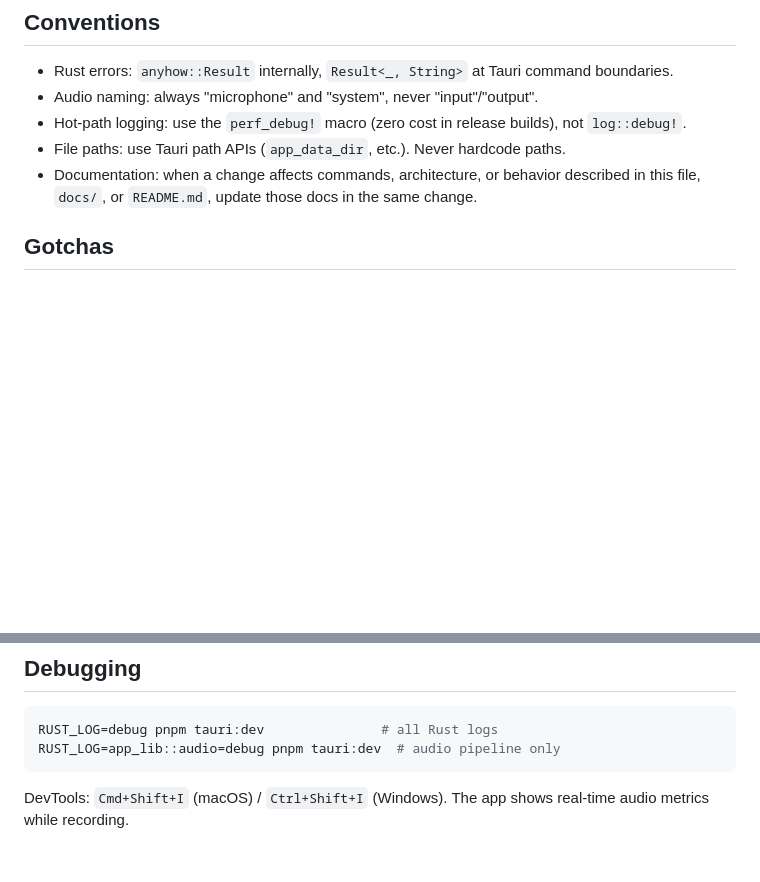
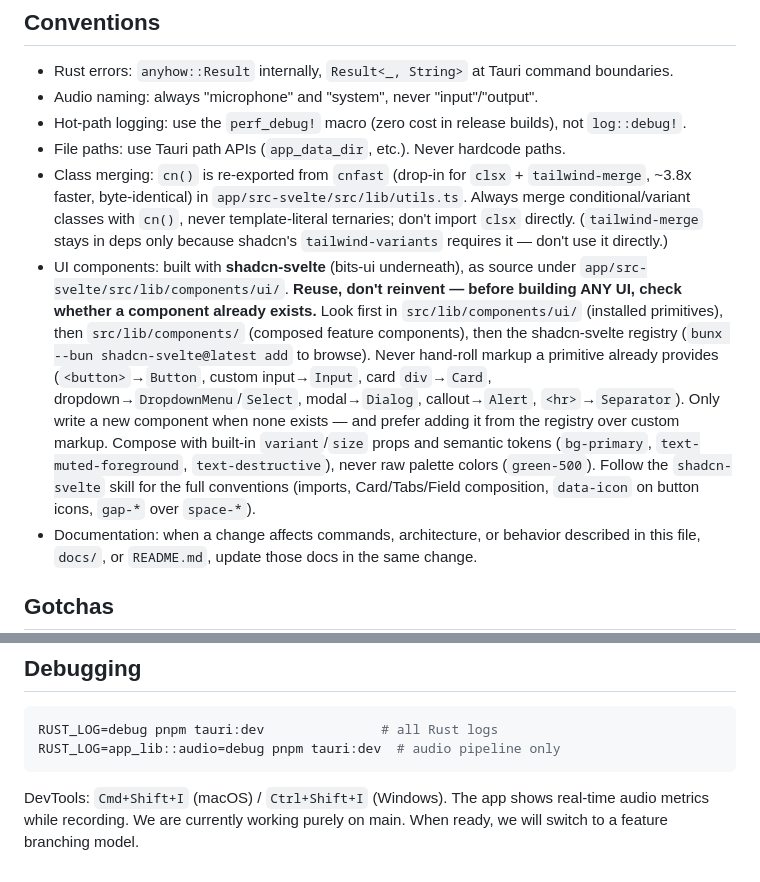
Before and after one commit to afonsojramos/muesly, a Markdown page: CLAUDE.md, 2 parts joined by grey strips. Rendered like a GitHub page; blank space fills up the shorter version.

Commit message:
docs: document cnfast and shadcn-svelte UI conventions

````diff
--- a/CLAUDE.md
+++ b/CLAUDE.md
@@ -42,6 +42,8 @@ Override GPU auto-detection with the `TAURI_GPU_FEATURE` env var. Rust checks ru
 - Audio naming: always "microphone" and "system", never "input"/"output".
 - Hot-path logging: use the `perf_debug!` macro (zero cost in release builds), not `log::debug!`.
 - File paths: use Tauri path APIs (`app_data_dir`, etc.). Never hardcode paths.
+- Class merging: `cn()` is re-exported from `cnfast` (drop-in for `clsx` + `tailwind-merge`, ~3.8x faster, byte-identical) in `app/src-svelte/src/lib/utils.ts`. Always merge conditional/variant classes with `cn()`, never template-literal ternaries; don't import `clsx` directly. (`tailwind-merge` stays in deps only because shadcn's `tailwind-variants` requires it — don't use it directly.)
+- UI components: built with **shadcn-svelte** (bits-ui underneath), as source under `app/src-svelte/src/lib/components/ui/`. **Reuse, don't reinvent — before building ANY UI, check whether a component already exists.** Look first in `src/lib/components/ui/` (installed primitives), then `src/lib/components/` (composed feature components), then the shadcn-svelte registry (`bunx --bun shadcn-svelte@latest add` to browse). Never hand-roll markup a primitive already provides (`<button>`→`Button`, custom input→`Input`, card `div`→`Card`, dropdown→`DropdownMenu`/`Select`, modal→`Dialog`, callout→`Alert`, `<hr>`→`Separator`). Only write a new component when none exists — and prefer adding it from the registry over custom markup. Compose with built-in `variant`/`size` props and semantic tokens (`bg-primary`, `text-muted-foreground`, `text-destructive`), never raw palette colors (`green-500`). Follow the `shadcn-svelte` skill for the full conventions (imports, Card/Tabs/Field composition, `data-icon` on button icons, `gap-*` over `space-*`).
 - Documentation: when a change affects commands, architecture, or behavior described in this file, `docs/`, or `README.md`, update those docs in the same change.
 
 ## Gotchas
@@ -59,3 +61,4 @@ RUST_LOG=app_lib::audio=debug pnpm tauri:dev  # audio pipeline only
 ```
 
 DevTools: `Cmd+Shift+I` (macOS) / `Ctrl+Shift+I` (Windows). The app shows real-time audio metrics while recording.
+We are currently working purely on main. When ready, we will switch to a feature branching model.
````
